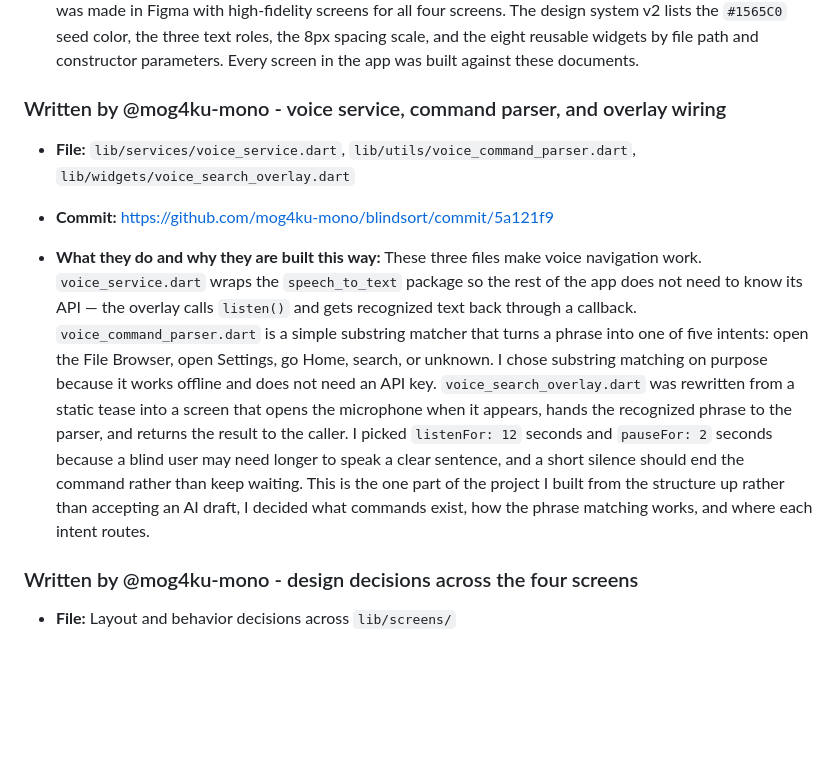
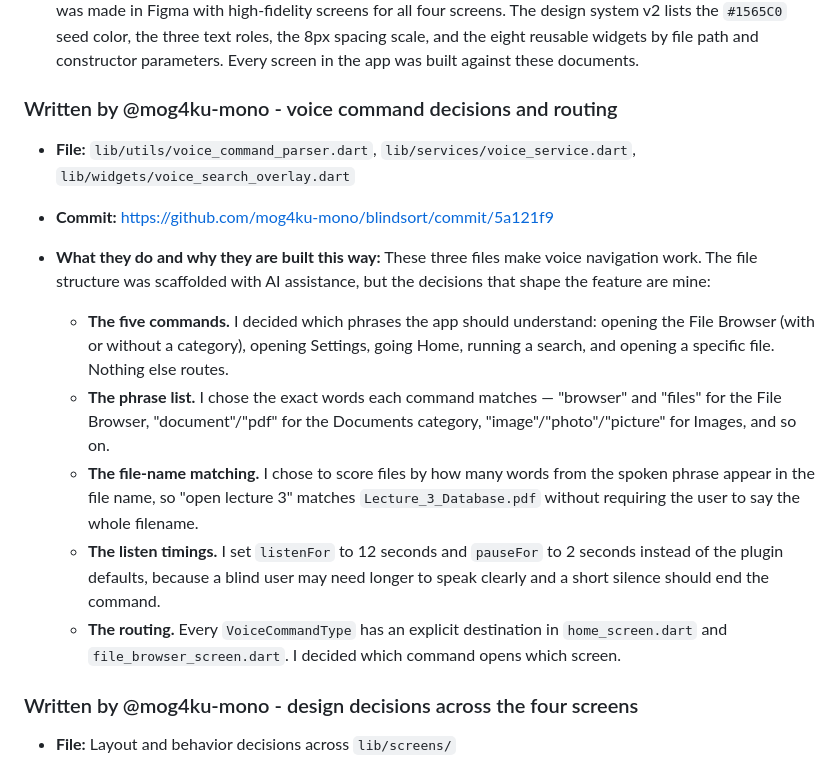
Before and after one commit to mog4ku-mono/blindsort, a Markdown page: AI-USAGE.md, the part around one of its changes. Drawn GitHub-style; blank space fills up the shorter version.

```diff
--- a/AI-USAGE.md
+++ b/AI-USAGE.md
@@ -104,12 +120,17 @@ looks exactly like what it is.
 - **Commit:** Submitted at midterms in August 2026. These documents predate the code repository.
 - **What they do and why they are built this way:** I wrote the proposal v2, the high-fidelity mockup, and the design system v2 for BlindSort during the midterm period, before any of the current implementation existed. The proposal covers the problem; blind and low-vision Android users struggle to find files by name alone; thus, the four-screen scope, the `shared_preferences` persistence choice, and the stretch goals. The mockup was made in Figma with high-fidelity screens for all four screens. The design system v2 lists the `#1565C0` seed color, the three text roles, the 8px spacing scale, and the eight reusable widgets by file path and constructor parameters. Every screen in the app was built against these documents.
 
-### Written by @mog4ku-mono - voice service, command parser, and overlay wiring
+### Written by @mog4ku-mono - voice command decisions and routing
 
-- **File:** `lib/services/voice_service.dart`, `lib/utils/voice_command_parser.dart`, `lib/widgets/voice_search_overlay.dart`
+- **File:** `lib/utils/voice_command_parser.dart`, `lib/services/voice_service.dart`, `lib/widgets/voice_search_overlay.dart`
 - **Commit:** https://github.com/mog4ku-mono/blindsort/commit/5a121f9
+- **What they do and why they are built this way:** These three files make voice navigation work. The file structure was scaffolded with AI assistance, but the decisions that shape the feature are mine:
 
-- **What they do and why they are built this way:** These three files make voice navigation work. `voice_service.dart` wraps the `speech_to_text` package so the rest of the app does not need to know its API — the overlay calls `listen()` and gets recognized text back through a callback. `voice_command_parser.dart` is a simple substring matcher that turns a phrase into one of five intents: open the File Browser, open Settings, go Home, search, or unknown. I chose substring matching on purpose because it works offline and does not need an API key. `voice_search_overlay.dart` was rewritten from a static tease into a screen that opens the microphone when it appears, hands the recognized phrase to the parser, and returns the result to the caller. I picked `listenFor: 12` seconds and `pauseFor: 2` seconds because a blind user may need longer to speak a clear sentence, and a short silence should end the command rather than keep waiting. This is the one part of the project I built from the structure up rather than accepting an AI draft, I decided what commands exist, how the phrase matching works, and where each intent routes.
+  - **The five commands.** I decided which phrases the app should understand: opening the File Browser (with or without a category), opening Settings, going Home, running a search, and opening a specific file. Nothing else routes.
+  - **The phrase list.** I chose the exact words each command matches — "browser" and "files" for the File Browser, "document"/"pdf" for the Documents category, "image"/"photo"/"picture" for Images, and so on.
+  - **The file-name matching.** I chose to score files by how many words from the spoken phrase appear in the file name, so "open lecture 3" matches `Lecture_3_Database.pdf` without requiring the user to say the whole filename.
+  - **The listen timings.** I set `listenFor` to 12 seconds and `pauseFor` to 2 seconds instead of the plugin defaults, because a blind user may need longer to speak clearly and a short silence should end the command.
+  - **The routing.** Every `VoiceCommandType` has an explicit destination in `home_screen.dart` and `file_browser_screen.dart`. I decided which command opens which screen.
 
 ### Written by @mog4ku-mono - design decisions across the four screens
 
```
Also changed, not shown: other parts of AI-USAGE.md (+16 -0 lines).
